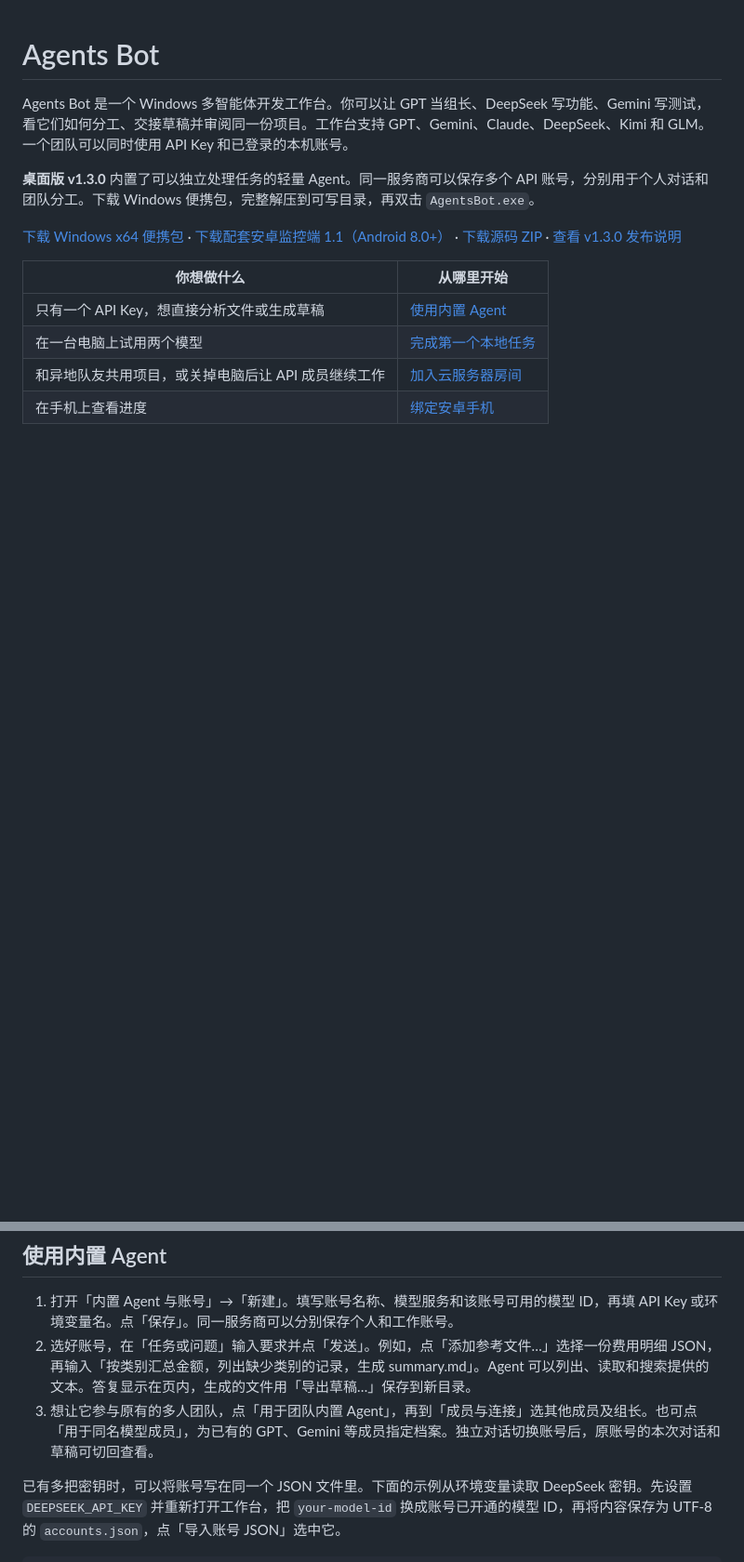
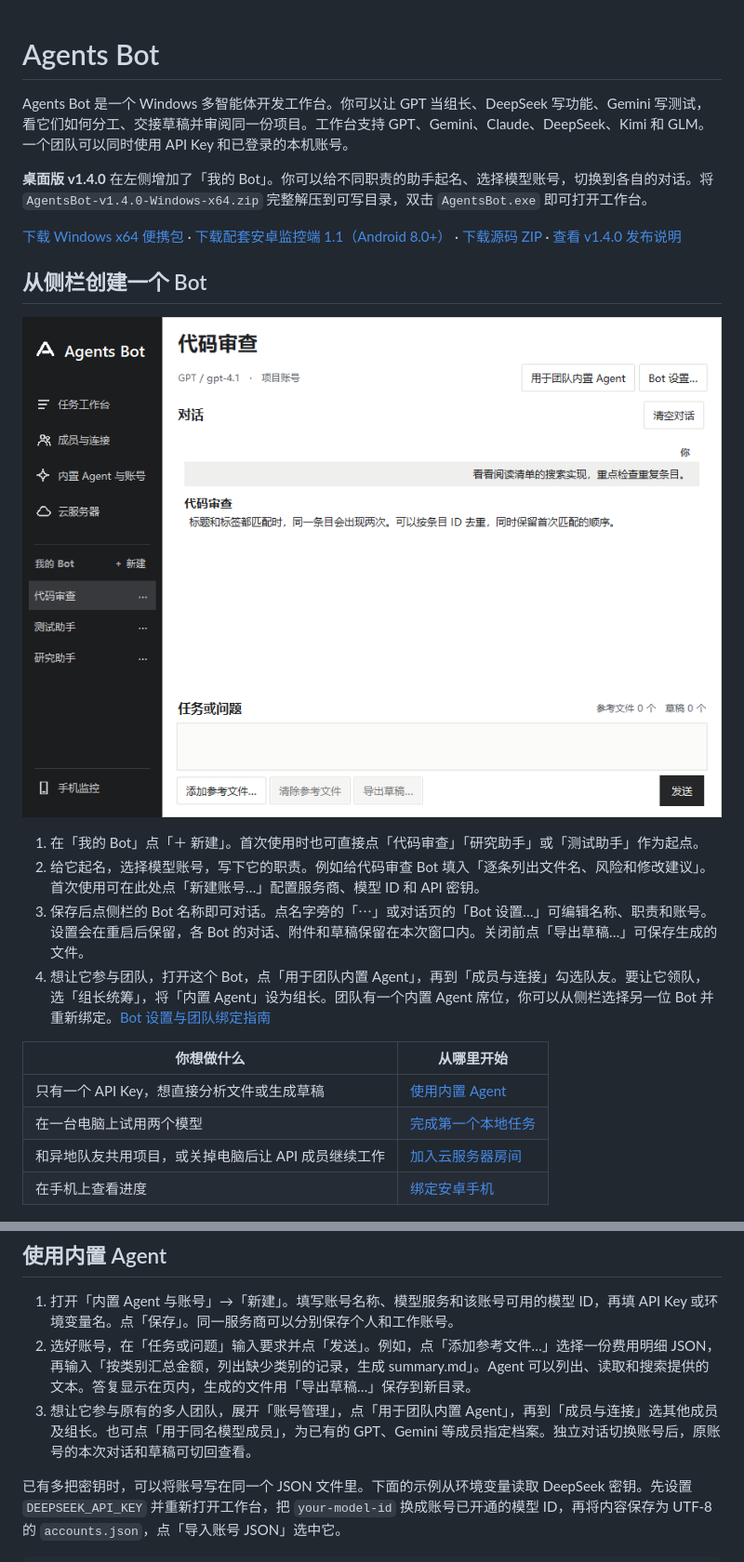
Before and after one commit to rrship/agents-bot, a Markdown page: README.md, 2 parts joined by grey strips. Shown at 93% size. Drawn GitHub-style; pictures changed too: docs/images/bot-sidebar.png (added); blank space fills up the shorter version.

Commit message:
Redesign the desktop workspace and add configurable sidebar bots with a Chinese guide

```diff
--- a/README.md
+++ b/README.md
@@ -2,9 +2,18 @@
 
 Agents Bot 是一个 Windows 多智能体开发工作台。你可以让 GPT 当组长、DeepSeek 写功能、Gemini 写测试，看它们如何分工、交接草稿并审阅同一份项目。工作台支持 GPT、Gemini、Claude、DeepSeek、Kimi 和 GLM。一个团队可以同时使用 API Key 和已登录的本机账号。
 
-**桌面版 v1.3.0** 内置了可以独立处理任务的轻量 Agent。同一服务商可以保存多个 API 账号，分别用于个人对话和团队分工。下载 Windows 便携包，完整解压到可写目录，再双击 `AgentsBot.exe`。
+**桌面版 v1.4.0** 在左侧增加了「我的 Bot」。你可以给不同职责的助手起名、选择模型账号，切换到各自的对话。将 `AgentsBot-v1.4.0-Windows-x64.zip` 完整解压到可写目录，双击 `AgentsBot.exe` 即可打开工作台。
 
-[下载 Windows x64 便携包](https://github.com/rrship/agents-bot/releases/download/v1.3.0/AgentsBot-v1.3.0-Windows-x64.zip) · [下载配套安卓监控端 1.1（Android 8.0+）](https://github.com/rrship/agents-bot/releases/download/v1.3.0/AgentsBot-Android.apk) · [下载源码 ZIP](https://github.com/rrship/agents-bot/releases/download/v1.3.0/AgentsBot-v1.3.0-source.zip) · [查看 v1.3.0 发布说明](https://github.com/rrship/agents-bot/releases/tag/v1.3.0)
+[下载 Windows x64 便携包](https://github.com/rrship/agents-bot/releases/download/v1.4.0/AgentsBot-v1.4.0-Windows-x64.zip) · [下载配套安卓监控端 1.1（Android 8.0+）](https://github.com/rrship/agents-bot/releases/download/v1.4.0/AgentsBot-Android.apk) · [下载源码 ZIP](https://github.com/rrship/agents-bot/releases/download/v1.4.0/AgentsBot-v1.4.0-source.zip) · [查看 v1.4.0 发布说明](https://github.com/rrship/agents-bot/releases/tag/v1.4.0)
+
+## 从侧栏创建一个 Bot
+
+![v1.4.0 工作台：左侧列出自定义 Bot，右侧是代码审查 Bot 的示例对话及团队绑定入口](docs/images/bot-sidebar.png)
+
+1. 在「我的 Bot」点「＋ 新建」。首次使用时也可直接点「代码审查」「研究助手」或「测试助手」作为起点。
+2. 给它起名，选择模型账号，写下它的职责。例如给代码审查 Bot 填入「逐条列出文件名、风险和修改建议」。首次使用可在此处点「新建账号…」配置服务商、模型 ID 和 API 密钥。
+3. 保存后点侧栏的 Bot 名称即可对话。点名字旁的「⋯」或对话页的「Bot 设置…」可编辑名称、职责和账号。设置会在重启后保留，各 Bot 的对话、附件和草稿保留在本次窗口内。关闭前点「导出草稿…」可保存生成的文件。
+4. 想让它参与团队，打开这个 Bot，点「用于团队内置 Agent」，再到「成员与连接」勾选队友。要让它领队，选「组长统筹」，将「内置 Agent」设为组长。团队有一个内置 Agent 席位，你可以从侧栏选择另一位 Bot 并重新绑定。[Bot 设置与团队绑定指南](使用说明.md#我的-bot)
 
 | 你想做什么 | 从哪里开始 |
 | --- | --- |
@@ -17,7 +26,7 @@ Agents Bot 是一个 Windows 多智能体开发工作台。你可以让 GPT 当
 
 1. 打开「内置 Agent 与账号」→「新建」。填写账号名称、模型服务和该账号可用的模型 ID，再填 API Key 或环境变量名。点「保存」。同一服务商可以分别保存个人和工作账号。
 2. 选好账号，在「任务或问题」输入要求并点「发送」。例如，点「添加参考文件…」选择一份费用明细 JSON，再输入「按类别汇总金额，列出缺少类别的记录，生成 summary.md」。Agent 可以列出、读取和搜索提供的文本。答复显示在页内，生成的文件用「导出草稿…」保存到新目录。
-3. 想让它参与原有的多人团队，点「用于团队内置 Agent」，再到「成员与连接」选其他成员及组长。也可点「用于同名模型成员」，为已有的 GPT、Gemini 等成员指定档案。独立对话切换账号后，原账号的本次对话和草稿可切回查看。
+3. 想让它参与原有的多人团队，展开「账号管理」，点「用于团队内置 Agent」，再到「成员与连接」选其他成员及组长。也可点「用于同名模型成员」，为已有的 GPT、Gemini 等成员指定档案。独立对话切换账号后，原账号的本次对话和草稿可切回查看。
 
 已有多把密钥时，可以将账号写在同一个 JSON 文件里。下面的示例从环境变量读取 DeepSeek 密钥。先设置 `DEEPSEEK_API_KEY` 并重新打开工作台，把 `your-model-id` 换成账号已开通的模型 ID，再将内容保存为 UTF-8 的 `accounts.json`，点「导入账号 JSON」选中它。
 
```
Also changed, not shown: other parts of README.md (+2 -2 lines), 使用说明.md (+16 -6 lines), 手机监控.md (+1 -1 lines), 12 other files.
